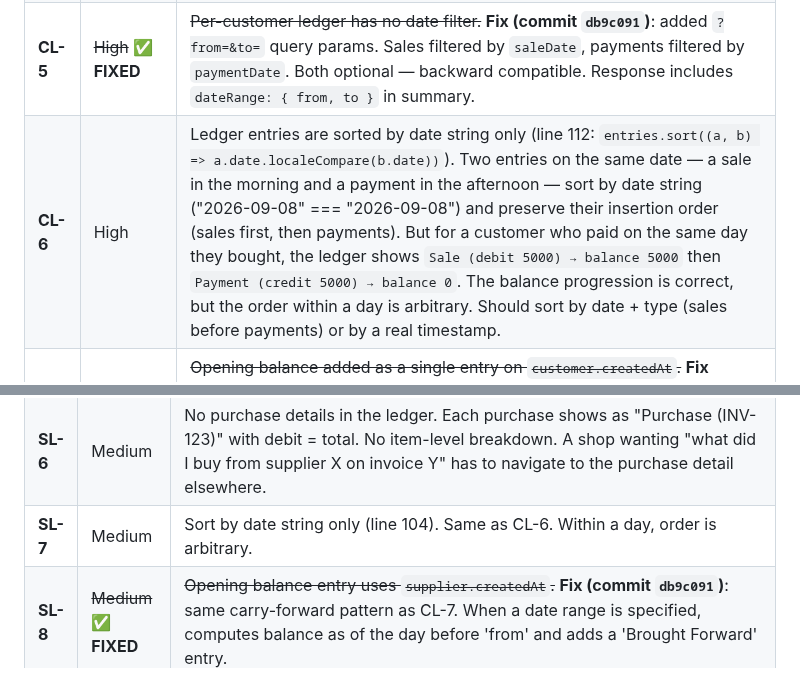
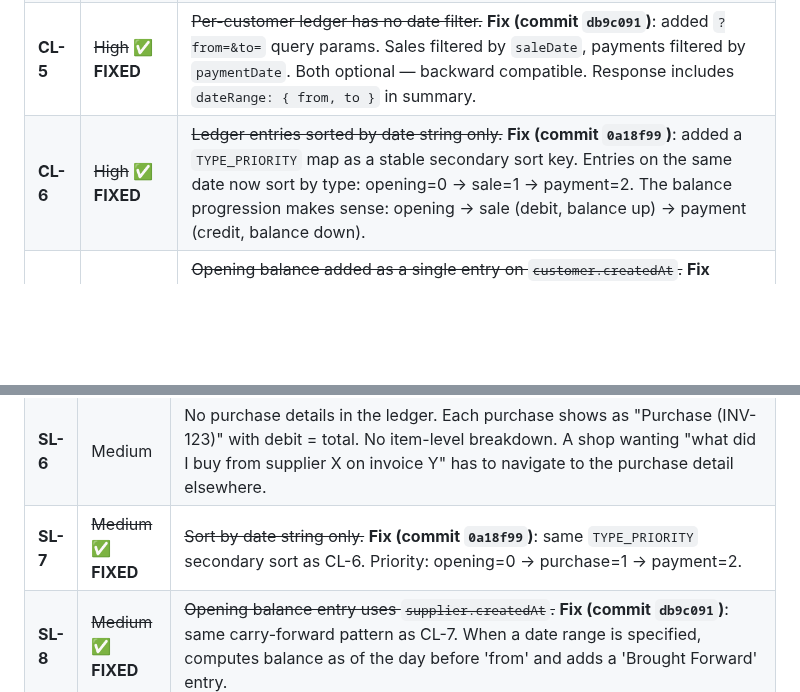
Before and after one commit to sajidchowdhury/inventoryos, a Markdown page: docs/STOCK_CALCULATION_BUGS.md, 2 parts joined by grey strips. Rendered like a GitHub page; blank space fills up the shorter version.

Commit message:
docs: mark CL-6, SL-7 FIXED (stable secondary sort by type, commit 0a18f99)
- §11.1 CL-6: struck through + marked FIXED. TYPE_PRIORITY map
  added as stable secondary sort: opening=0 → sale=1 → payment=2.
- §12.14 SL-7: struck through + marked FIXED. Same pattern:
  opening=0 → purchase=1 → payment=2.

All High-priority bugs from the Customers + Suppliers sections are
now fixed (CL-1 through CL-8, SL-3 through SL-8). Remaining open
items in these sections are Medium/Low only.

```diff
--- a/docs/STOCK_CALCULATION_BUGS.md
+++ b/docs/STOCK_CALCULATION_BUGS.md
@@ -846,7 +846,7 @@ Bug IDs are prefixed: **CL** (Customer Ledger), **CU** (Customers CRUD), **DC**
 | **CL-3** | High | Both balance computations (CL-2 + per-customer ledger) **ignore repair charges** entirely. Per RP-7 (§10.1), `repairCost` is never invoiced and never creates a sale or ledger entry. So a customer who had ৳5000 of repairs shows ৳0 in the ledger, even though the shop did ৳5000 of work for them. Combined with RP-7, the ledger is silently missing an entire revenue stream. |
 | **CL-4** | ~~High~~ ✅ **FIXED** | ~~No pagination on the customer list + N+1 query.~~ **Fix (commit `50e7e14`)**: replaced N+1 `cCTVSale.findMany` (one per customer) with a single `cCTVSale.groupBy({ by: ['customerId'], _sum: { totalAmount, paidAmount } })` + Map lookup. 5000 customers = 2 queries instead of 5001. |
 | **CL-5** | ~~High~~ ✅ **FIXED** | ~~Per-customer ledger has no date filter.~~ **Fix (commit `db9c091`)**: added `?from=&to=` query params. Sales filtered by `saleDate`, payments filtered by `paymentDate`. Both optional — backward compatible. Response includes `dateRange: { from, to }` in summary. |
-| **CL-6** | High | Ledger entries are sorted by date string only (line 112: `entries.sort((a, b) => a.date.localeCompare(b.date))`). Two entries on the same date — a sale in the morning and a payment in the afternoon — sort by date string ("2026-09-08" === "2026-09-08") and preserve their insertion order (sales first, then payments). But for a customer who paid on the same day they bought, the ledger shows `Sale (debit 5000) → balance 5000` then `Payment (credit 5000) → balance 0`. The balance progression is correct, but the order within a day is arbitrary. Should sort by date + type (sales before payments) or by a real timestamp. |
+| **CL-6** | ~~High~~ ✅ **FIXED** | ~~Ledger entries sorted by date string only.~~ **Fix (commit `0a18f99`)**: added a `TYPE_PRIORITY` map as a stable secondary sort key. Entries on the same date now sort by type: opening=0 → sale=1 → payment=2. The balance progression makes sense: opening → sale (debit, balance up) → payment (credit, balance down). |
 | **CL-7** | ~~Medium~~ ✅ **FIXED** | ~~Opening balance added as a single entry on `customer.createdAt`.~~ **Fix (commit `db9c091`)**: when a date range is specified, the opening balance is computed as the customer's balance as of the day before 'from' (openingBalance + prior sales total - prior sales paid). Added as a 'Brought Forward' entry on the 'from' date. No date range → old behavior preserved. |
 | **CL-8** | ~~Medium~~ ✅ **FIXED** | ~~The "Receive Payment" / "Discount" buttons call `/payments` POST without a `referenceId`.~~ **Fix (commit `09364ad`)**: `handlePayment` in `CCTVLedger.tsx` now fetches the party's outstanding sales/purchases, finds the first with `dueAmount > 0` (FIFO), and sends `referenceId` + `referenceType` in the POST body. The `/payments` endpoint (PM-3 fix) then updates the linked sale/purchase's `paidAmount`/`dueAmount`. If no outstanding record is found, sends `referenceId=null` (unlinked — allowed). Discounts excluded. |
 | **CL-9** | Medium | UI party selector (lines 211–223) is a `<select>` dropdown with one option per customer. A shop with 1,000 customers has a 1,000-option dropdown. No search, no infinite scroll. Unusable. Should be a searchable combobox (the `QuickPartyDialog` already implements this pattern for the POS). |
@@ -1172,7 +1172,7 @@ Bug IDs are prefixed: **RH** (Reports Hub), **DS** (Daily Summary), **WH** (Week
 | **SL-4** | ~~High~~ ✅ **FIXED** | ~~N+1 query on the supplier list.~~ **Fix (commit `50e7e14`)**: replaced N+1 `cCTVPurchase.findMany` (one per supplier) with a single `cCTVPurchase.groupBy({ by: ['supplierId'], _sum: { totalAmount, paidAmount } })` + Map lookup. 500 suppliers = 2 queries instead of 501. |
 | **SL-5** | ~~High~~ ✅ **FIXED** | ~~No edit/delete supplier endpoint.~~ **Fix (commit `b137fda`)**: new file `src/app/api/businesses/[id]/cctv/suppliers/[supplierId]/route.ts` with GET (single supplier, not guarded), PATCH (edit name/phone/address/openingBalance, guarded by SUB-1), and DELETE (checks for references: purchases, payments, replacements — rejects with 400 if any exist, hard-deletes if none, guarded by SUB-1). Same pattern as F-1 for products and CU-1 for customers. |
 | **SL-6** | Medium | No purchase details in the ledger. Each purchase shows as "Purchase (INV-123)" with debit = total. No item-level breakdown. A shop wanting "what did I buy from supplier X on invoice Y" has to navigate to the purchase detail elsewhere. |
-| **SL-7** | Medium | Sort by date string only (line 104). Same as CL-6. Within a day, order is arbitrary. |
+| **SL-7** | ~~Medium~~ ✅ **FIXED** | ~~Sort by date string only.~~ **Fix (commit `0a18f99`)**: same `TYPE_PRIORITY` secondary sort as CL-6. Priority: opening=0 → purchase=1 → payment=2. |
 | **SL-8** | ~~Medium~~ ✅ **FIXED** | ~~Opening balance entry uses `supplier.createdAt`.~~ **Fix (commit `db9c091`)**: same carry-forward pattern as CL-7. When a date range is specified, computes balance as of the day before 'from' and adds a 'Brought Forward' entry. |
 | **SL-9** | Low | No "we owe" total at the top of the supplier list. The customer ledger UI shows "Total They Owe" (CL-12); the supplier ledger doesn't have an equivalent "Total We Owe" summary. |
 | **SL-10** | Low | No `paymentMethod` display in the ledger entries. A ৳5000 bKash payment to a supplier shows as "Payment (bkash)" — fine — but no breakdown by method. |
```
